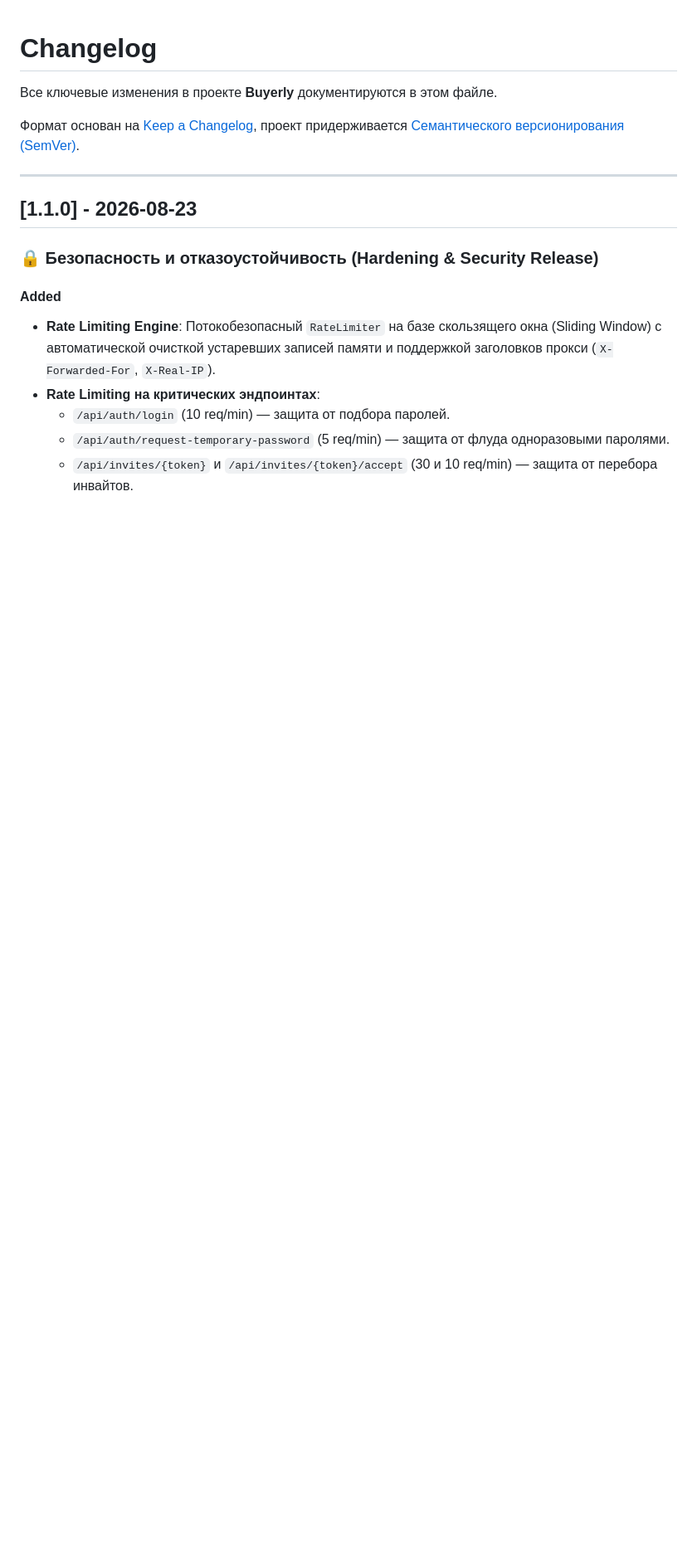
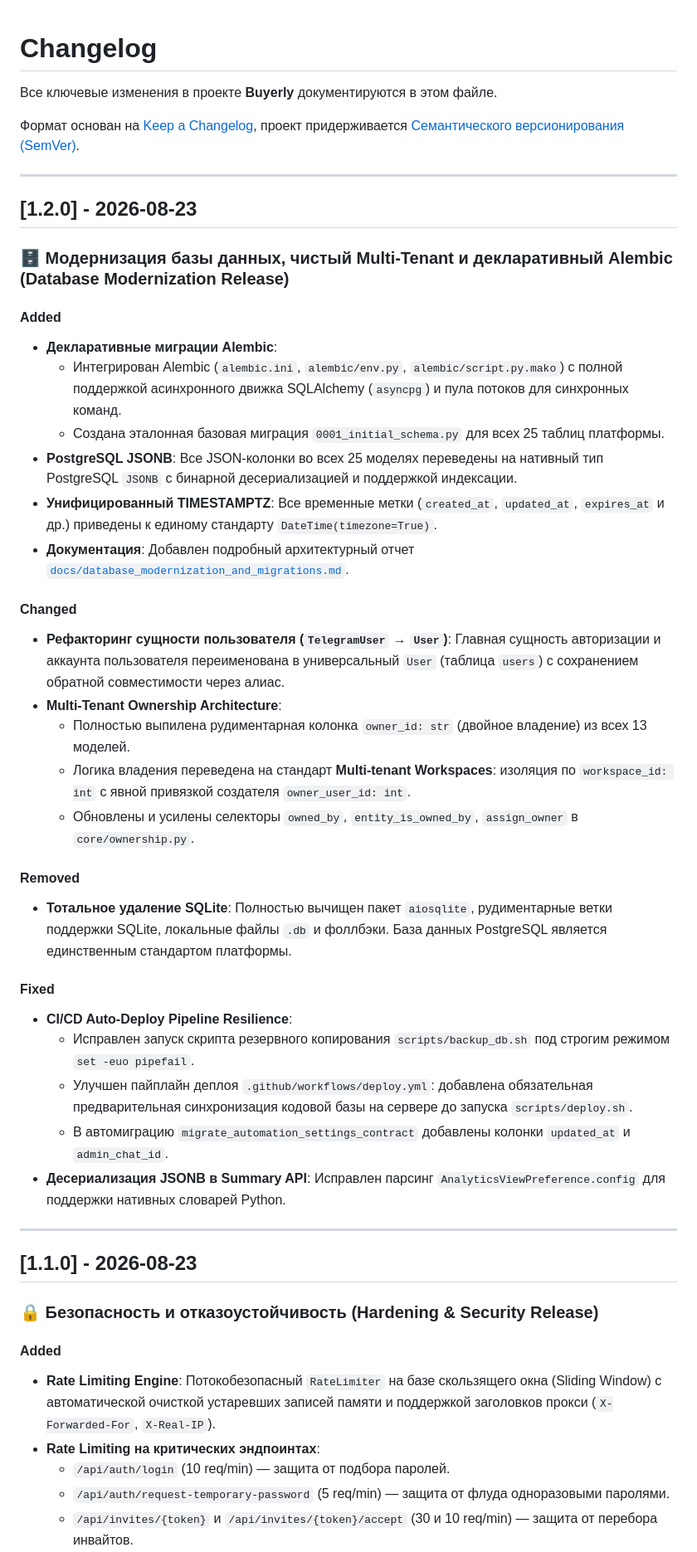
Before and after one commit to NPSolid-pixel/buyerly, a Markdown page: CHANGELOG.md, the part around the change. Shown at 83% size. Rendered like a GitHub page; blank space fills up the shorter version.

Commit message:
docs: record v1.2.0 database modernization, multi-tenant ownership, and alembic release

```diff
--- a/CHANGELOG.md
+++ b/CHANGELOG.md
@@ -4,6 +4,37 @@
 
 Формат основан на [Keep a Changelog](https://keepachangelog.com/ru/1.0.0/),
 проект придерживается [Семантического версионирования (SemVer)](https://semver.org/lang/ru/).
+
+---
+
+## [1.2.0] - 2026-08-23
+
+### 🗄 Модернизация базы данных, чистый Multi-Tenant и декларативный Alembic (Database Modernization Release)
+
+#### Added
+- **Декларативные миграции Alembic**:
+  - Интегрирован Alembic (`alembic.ini`, `alembic/env.py`, `alembic/script.py.mako`) с полной поддержкой асинхронного движка SQLAlchemy (`asyncpg`) и пула потоков для синхронных команд.
+  - Создана эталонная базовая миграция `0001_initial_schema.py` для всех 25 таблиц платформы.
+- **PostgreSQL JSONB**: Все JSON-колонки во всех 25 моделях переведены на нативный тип PostgreSQL `JSONB` с бинарной десериализацией и поддержкой индексации.
+- **Унифицированный TIMESTAMPTZ**: Все временные метки (`created_at`, `updated_at`, `expires_at` и др.) приведены к единому стандарту `DateTime(timezone=True)`.
+- **Документация**: Добавлен подробный архитектурный отчет [`docs/database_modernization_and_migrations.md`](docs/database_modernization_and_migrations.md).
+
+#### Changed
+- **Рефакторинг сущности пользователя (`TelegramUser` → `User`)**: Главная сущность авторизации и аккаунта пользователя переименована в универсальный `User` (таблица `users`) с сохранением обратной совместимости через алиас.
+- **Multi-Tenant Ownership Architecture**:
+  - Полностью выпилена рудиментарная колонка `owner_id: str` (двойное владение) из всех 13 моделей.
+  - Логика владения переведена на стандарт **Multi-tenant Workspaces**: изоляция по `workspace_id: int` с явной привязкой создателя `owner_user_id: int`.
+  - Обновлены и усилены селекторы `owned_by`, `entity_is_owned_by`, `assign_owner` в `core/ownership.py`.
+
+#### Removed
+- **Тотальное удаление SQLite**: Полностью вычищен пакет `aiosqlite`, рудиментарные ветки поддержки SQLite, локальные файлы `.db` и фоллбэки. База данных PostgreSQL является единственным стандартом платформы.
+
+#### Fixed
+- **CI/CD Auto-Deploy Pipeline Resilience**:
+  - Исправлен запуск скрипта резервного копирования `scripts/backup_db.sh` под строгим режимом `set -euo pipefail`.
+  - Улучшен пайплайн деплоя `.github/workflows/deploy.yml`: добавлена обязательная предварительная синхронизация кодовой базы на сервере до запуска `scripts/deploy.sh`.
+  - В автомиграцию `migrate_automation_settings_contract` добавлены колонки `updated_at` и `admin_chat_id`.
+- **Десериализация JSONB в Summary API**: Исправлен парсинг `AnalyticsViewPreference.config` для поддержки нативных словарей Python.
 
 ---
 
```
Also changed, not shown: docs/database_modernization_and_migrations.md (added, +88 -0 lines).
